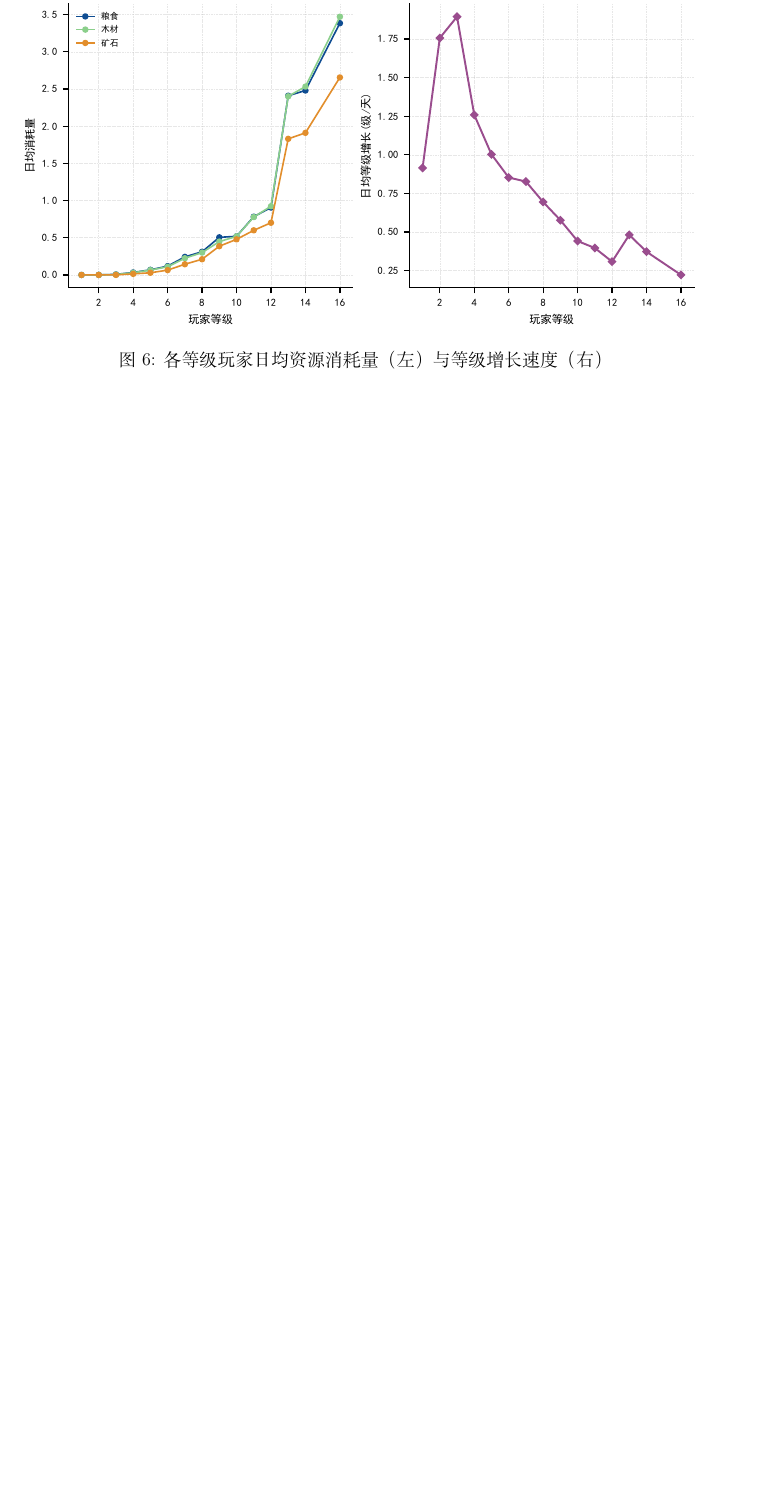
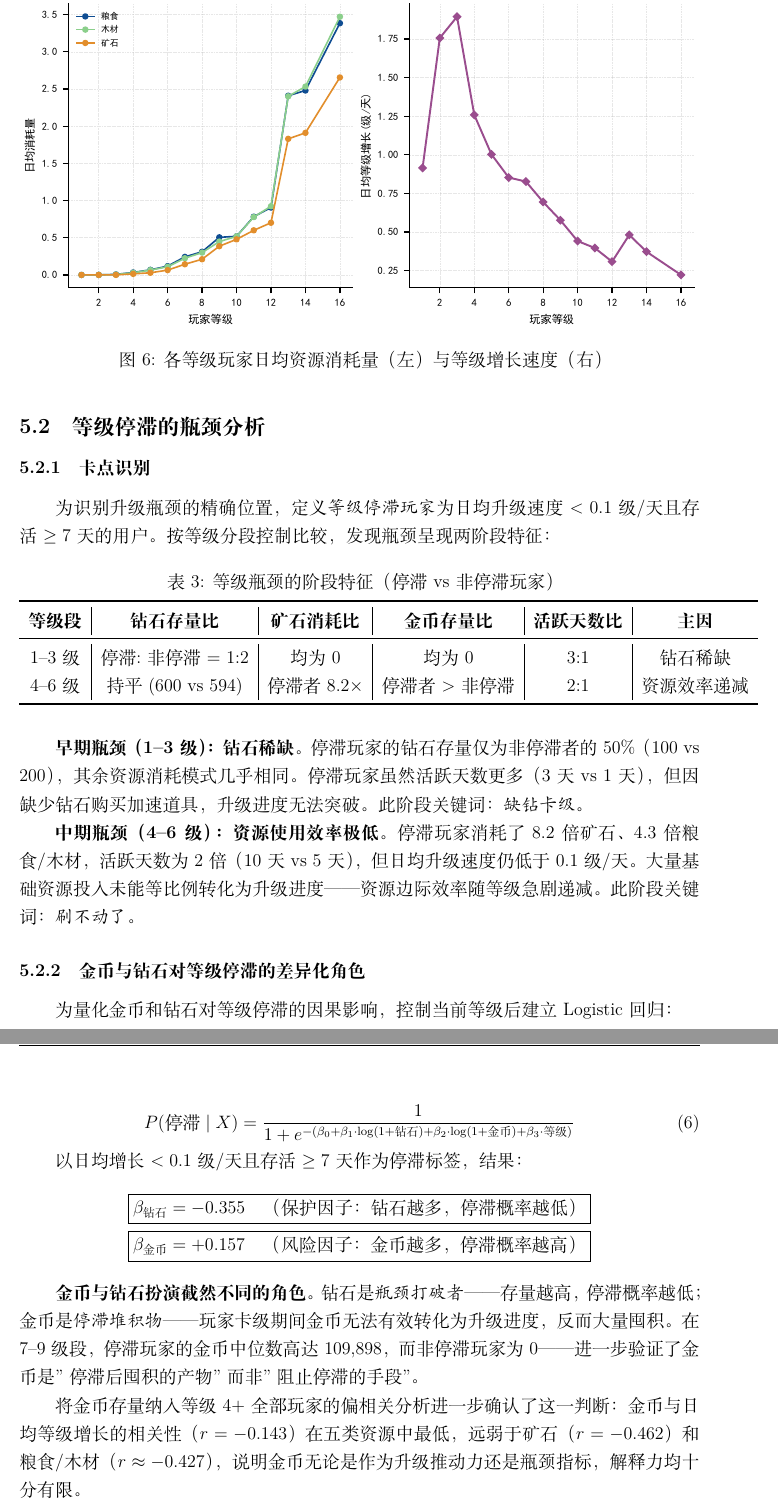
Before and after one commit to jinzhuofan404/math-modeling, a LaTeX document (论文/main.tex, which reads 论文/sections/sec6_problem2.tex): part of page 13 of 29 before the commit and two parts of pages 13 and 14 of 30 after it, the two joined at a grey line, cut so that both start at the same text, the shorter picture padded with empty space. Compiled offline with XeLaTeX.

Commit message:
sec6新增: 等级停滞瓶颈分析+金币与钻石差异化角色论证
新增内容:
- 卡点两阶段识别: 早期缺钻石(1-3级), 中期资源效率递减(4-6级)
- 金币与钻石Logistic回归: 钻石β=-0.355(保护), 金币β=+0.157(风险)
- 金币相关性最弱(r=-0.143), 是停滞的堆积产物而非突破手段
- 资源相关表新增金币(r=0.342)

```diff
--- a/论文/sections/sec6_problem2.tex
+++ b/论文/sections/sec6_problem2.tex
@@ -48,6 +48,49 @@ $r$ & 0.394 & 0.395 & \textbf{0.504} & 0.277 & 0.379 \\
 \caption{各等级玩家日均资源消耗量（左）与等级增长速度（右）}
 \label{fig:p2_res}
 \end{figure}
+
+\subsection{等级停滞的瓶颈分析}
+
+\subsubsection{卡点识别}
+
+为识别升级瓶颈的精确位置，定义\emph{等级停滞玩家}为日均升级速度$<0.1$级/天且存活$\geq 7$天的用户。按等级分段控制比较，发现瓶颈呈现两阶段特征：
+
+\begin{table}[H]
+\centering
+\caption{等级瓶颈的阶段特征（停滞 vs 非停滞玩家）}
+\label{tab:stagnation}
+\begin{tabular}{c|c|c|c|c|c}
+\toprule
+\textbf{等级段} & \textbf{钻石存量比} & \textbf{矿石消耗比} & \textbf{金币存量比} & \textbf{活跃天数比} & \textbf{主因} \\
+\midrule
+1--3级 & 停滞:非停滞 = 1:2 & 均为0 & 均为0 & 3:1 & 钻石稀缺 \\
+4--6级 & 持平(600 vs 594) & 停滞者8.2$\times$ & 停滞者$>$非停滞 & 2:1 & 资源效率递减 \\
+\bottomrule
+\end{tabular}
+\end{table}
+
+\textbf{早期瓶颈（1--3级）：钻石稀缺。} 停滞玩家的钻石存量仅为非停滞者的50\%（100 vs 200），其余资源消耗模式几乎相同。停滞玩家虽然活跃天数更多（3天 vs 1天），但因缺少钻石购买加速道具，升级进度无法突破。此阶段关键词：\emph{缺钻卡级}。
+
+\textbf{中期瓶颈（4--6级）：资源使用效率极低。} 停滞玩家消耗了8.2倍矿石、4.3倍粮食/木材，活跃天数为2倍（10天 vs 5天），但日均升级速度仍低于0.1级/天。大量基础资源投入未能等比例转化为升级进度——资源边际效率随等级急剧递减。此阶段关键词：\emph{刷不动了}。
+
+\subsubsection{金币与钻石对等级停滞的差异化角色}
+
+为量化金币和钻石对等级停滞的因果影响，控制当前等级后建立Logistic回归：
+
+\begin{equation}
+P(\text{停滞} \mid X) = \frac{1}{1 + e^{-(\beta_0 + \beta_1\cdot\log(1+\text{钻石}) + \beta_2\cdot\log(1+\text{金币}) + \beta_3\cdot\text{等级})}}
+\end{equation}
+
+以日均增长$<0.1$级/天且存活$\geq 7$天作为停滞标签，结果：
+
+\begin{center}
+\fbox{$\beta_{\text{钻石}} = -0.355$\quad（保护因子：钻石越多，停滞概率越低）}\\[4pt]
+\fbox{$\beta_{\text{金币}} = +0.157$\quad（风险因子：金币越多，停滞概率越高）}
+\end{center}
+
+\textbf{金币与钻石扮演截然不同的角色。} 钻石是\emph{瓶颈打破者}——存量越高，停滞概率越低；金币是\emph{停滞堆积物}——玩家卡级期间金币无法有效转化为升级进度，反而大量囤积。在7--9级段，停滞玩家的金币中位数高达109,898，而非停滞玩家为0——进一步验证了金币是"停滞后囤积的产物"而非"阻止停滞的手段"。
+
+将金币存量纳入等级4+全部玩家的偏相关分析进一步确认了这一判断：金币与日均等级增长的相关性（$r=-0.143$）在五类资源中最低，远弱于矿石（$r=-0.462$）和粮食/木材（$r\approx-0.427$），说明金币无论是作为升级推动力还是瓶颈指标，解释力均十分有限。
 
 \subsection{钻石存量与流失风险}
 
```
Also changed, not shown: 论文/main.pdf, 论文/sections/sec6_problem2.tex (8 more changed lines).
